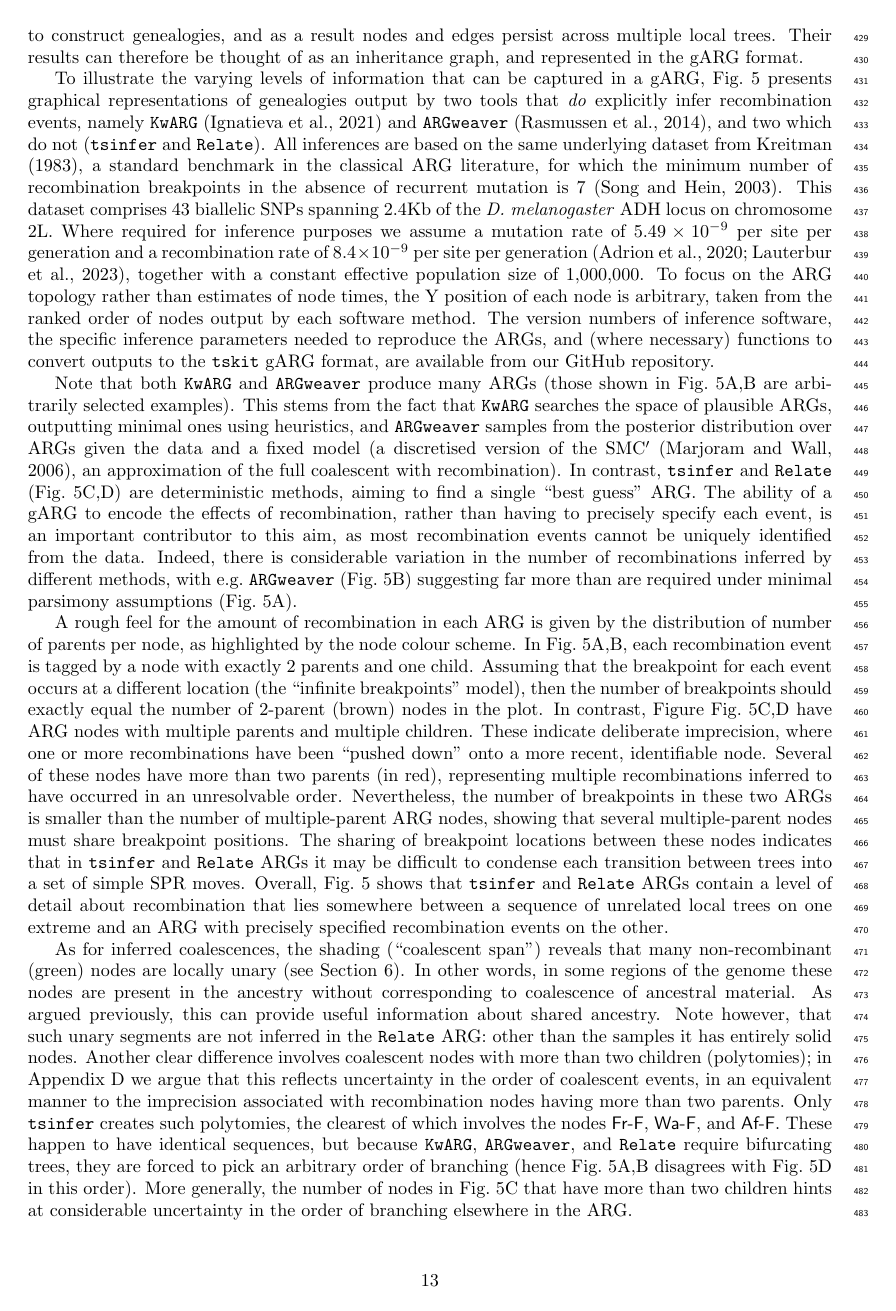
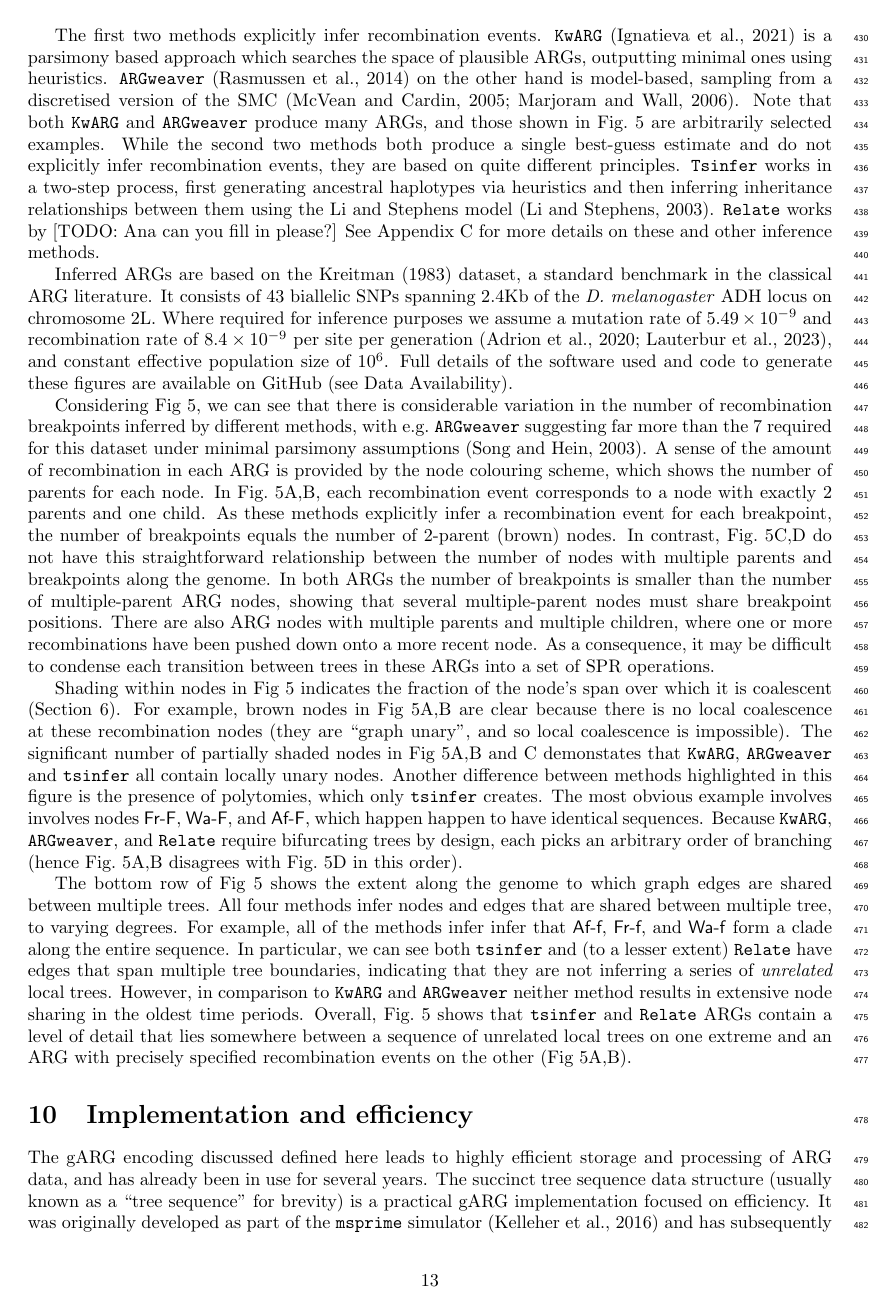
Before and after one commit to tskit-dev/what-is-an-arg-paper, a LaTeX paper (paper.tex, which reads paper.bib): page 13 of 31. Compiled offline with pdfLaTeX.

Commit message:
s9 rejig

```diff
--- a/paper.bib
+++ b/paper.bib
@@ -2073,7 +2073,3 @@ pages = {147--163},
     year={2022},
 }
 
-@article {lauterbur2022expanding,
-    title={Expanding the stdpopsim species catalog, and lessons learned for realistic genome simulations},
-	author = {M. Elise Lauterbur and Maria Izabel A. Cavassim and Ariella L. Gladstein and Graham Gower and
-           Nathaniel S. Pope and Georgia Tsambos and Jeff Adrion and Saurabh Belsare and Arjun Biddanda and
--- a/paper.tex
+++ b/paper.tex
@@ -1248,3 +1248,4 @@ at position 87 has been lost entirely.
 
 \section{Example inferred ARGs}
 \label{sec-example-inferred-args}
+The scalability gains made by recent ARG inference methods
@@ -1250,0 +1255 @@ at position 87 has been lost entirely.
+recombination than classical methods.
@@ -1269 +1295,0 @@ stacked in time order (edges with youngest children at the bottom);
-vertical dashed lines indicate breakpoints between local trees.
@@ -1282,134 +1306,115 @@ In fact, both methods take advantage of genome-wide mutation information to cons
-and as a result nodes and edges persist across multiple local trees.
-Their results can therefore be thought of as an inheritance graph, and represented in the gARG format.
-
-To illustrate the varying levels of information that can be captured in a gARG,
-Fig.~\ref{fig-inferred-args} presents graphical representations of genealogies output by two tools that
-\emph{do} explicitly infer recombination events, namely \kwarg~\citep{ignatieva2021kwarg} and
-\argweaver~\citep{rasmussen2014genome},
-and two which do not (\tsinfer\ and \relate).
-All inferences are based on the
-same underlying dataset from \citet{kreitman1983nucleotide}, a standard benchmark in the classical
-ARG literature, for which the minimum number of recombination breakpoints in the absence of recurrent
-mutation is 7~\citep{song2003parsimonious}. This dataset comprises 43 biallelic SNPs spanning 2.4Kb of the
-\emph{D.~melanogaster} ADH locus on chromosome 2L. Where required for inference purposes we
-assume a mutation rate of
-$5.49\times10^{-9}$ per site per generation
-and a recombination rate of
-$8.4\times10^{-9}$ per site per generation
-\citep{adrion2020community,lauterbur2022expanding},
-together with
-a constant effective population size of 1,000,000.
-To focus on the ARG topology rather than estimates of node times, the Y position of each node
-is arbitrary, taken from the ranked order of nodes output by each software method.
-The version numbers of inference software, the specific inference parameters
-needed to reproduce the ARGs, and (where necessary) functions to convert outputs to the
-\texttt{tskit} gARG format, are available from our GitHub repository.
-
-Note that both \kwarg\ and \argweaver\ produce many ARGs
-(those shown in Fig.~\ref{fig-inferred-args}A,B are arbitrarily selected examples).
-This stems from the fact that \kwarg\ searches the space of plausible ARGs,
-outputting minimal ones using heuristics, and \argweaver\ samples
-from the posterior distribution over
-ARGs given the data and a fixed model (a discretised version of the SMC$^\prime$ \citep{marjoram2006fast},
-an approximation of the full coalescent with recombination).
-In contrast, \tsinfer\ and \relate\ (Fig.~\ref{fig-inferred-args}C,D) are
-deterministic methods, aiming to find a single ``best guess'' ARG.
-The ability of a gARG to encode the effects of recombination, rather
-than having to precisely specify each event, is an important contributor to this aim,
-as most recombination events cannot be uniquely identified from the data.
-Indeed, there is considerable variation in the number of recombinations inferred by
-different methods, with e.g.~\argweaver\ (Fig.~\ref{fig-inferred-args}B) suggesting
-far more than are required under minimal parsimony assumptions (Fig.~\ref{fig-inferred-args}A).
+The first two methods explicitly infer recombination events.
+\kwarg~\citep{ignatieva2021kwarg} is a parsimony based approach
+which searches the space of plausible ARGs,
+outputting minimal ones using heuristics.
+\argweaver~\citep{rasmussen2014genome} on the other hand is
+model-based, sampling from a discretised version of the
+% could spell this out, but in reality everyone knows what the SMC
+% is, and if they don't spelling it out won't help them.
+SMC~\citep{mcvean2005approximating,marjoram2006fast}.
+Note that both \kwarg\ and \argweaver\ produce many ARGs,
+and those shown in Fig.~\ref{fig-inferred-args} are arbitrarily selected
+examples.
+While the second two methods
+both produce a single best-guess estimate and
+do not explicitly infer recombination events, they are based on
+quite different principles.
+\texttt{Tsinfer} works in a two-step process, first generating ancestral
+haplotypes via heuristics and then inferring inheritance relationships
+between them using the Li and Stephens model~\citep{li2003modeling}.
+\texttt{Relate} works by [TODO: Ana can you fill in please?]
+See Appendix~\ref{sec-survey-arg-infer} for more details on these
+and other inference methods.
+
+Inferred ARGs are based on the \citet{kreitman1983nucleotide} dataset,
+a standard benchmark in the classical ARG
+literature.
+It consists of 43 biallelic SNPs spanning 2.4Kb of the \emph{D.~melanogaster} ADH
+locus on chromosome 2L. Where required for inference purposes we assume a
+mutation rate of $5.49\times10^{-9}$
+and recombination rate of $8.4\times10^{-9}$ per site per generation
+% NOTE: we should be citing the original sources here too.
+\citep{adrion2020community,lauterbur2023expanding},
+% Note: would have been simpler to use the stdposim estimate
+% of 1.7M from Li et al 2006. (not that it matters)
+and constant effective population size of $10^6$.
+Full details of the software used and code to generate these
+figures are available on GitHub (see Data Availability).
 
 % Here we describe recombination features
-A rough feel for the amount of recombination in each ARG is given by the distribution
-of number of parents per node, as highlighted by the node colour scheme.
-In Fig.~\ref{fig-inferred-args}A,B, each recombination event is tagged by
-a node with exactly 2 parents and one child. Assuming that the breakpoint for each event
-% TODO "infinite breakpoints" is goign to confuse people. What are we
-% clarifying here? Citation necessary if we keep.
-occurs at a different location (the ``infinite breakpoints'' model), then the
-number of breakpoints should exactly equal the number of 2-parent (brown) nodes in the plot.
-In contrast, Figure Fig.~\ref{fig-inferred-args}C,D have ARG nodes with multiple
-parents and multiple children. These indicate deliberate imprecision, where one
-or more recombinations have been ``pushed down'' onto a more recent, identifiable node.
-Several of these nodes have more than two parents (in red), representing
-multiple recombinations inferred to have occurred in an unresolvable order.
-Nevertheless, the number of breakpoints in these two ARGs is smaller than the
-number of multiple-parent ARG nodes, showing that several multiple-parent nodes
-must share breakpoint positions. The sharing of breakpoint locations
-between these nodes indicates that in \tsinfer\ and \relate\ ARGs it may be
-difficult to condense each transition between trees into a set of simple SPR moves.
-Overall, Fig.~\ref{fig-inferred-args} shows that \tsinfer\ and \relate\ ARGs contain a level
-of detail about recombination that lies somewhere between a sequence of unrelated local
-trees on one extreme and an ARG with precisely specified recombination events on the other.
+Considering~Fig~\ref{fig-inferred-args}, we can see that
+there is considerable variation in the number of recombination breakpoints
+inferred by different methods, with e.g.~\argweaver\ suggesting
+far more than the 7 required for this dataset under minimal parsimony
+assumptions~\citep{song2003parsimonious}.
+A sense of the amount of recombination in each ARG is provided by
+the node colouring scheme, which shows the number of parents for each node.
+In Fig.~\ref{fig-inferred-args}A,B, each recombination event
+corresponds to a node with exactly 2 parents and one child.
+As these methods explicitly infer a recombination event for each
+breakpoint, the number of breakpoints equals the number of 2-parent
+(brown) nodes.
+In contrast, Fig.~\ref{fig-inferred-args}C,D do not have this
+straightforward
+relationship between the number of nodes with multiple parents
+and breakpoints along the genome.
+In both ARGs the number of breakpoints is smaller
+than the number of multiple-parent ARG nodes, showing
+that several multiple-parent nodes must share breakpoint positions.
+There are also ARG nodes with multiple parents and multiple children,
+where one or more recombinations have been pushed down onto a
+more recent node.
+% Several of these nodes have more than two
+% % parents (in red), representing multiple recombinations inferred to have
+% occurred in an unresolvable order.
+% Nevertheless, the number of breakpoints in
+% these two ARGs is smaller than the number of multiple-parent ARG nodes, showing
+% that several multiple-parent nodes must share breakpoint positions.
+As a consequence, it may be difficult to condense each transition between trees
+in these ARGs into a set of SPR operations.
+% The sharing
+% of breakpoint locations between these nodes indicates that in \tsinfer\ and
+% \relate\ ARGs it may be difficult to condense each transition between trees
+% into a set of simple SPR moves.
+% Overall, Fig.~\ref{fig-inferred-args} shows
+% that \tsinfer\ and \relate\ ARGs contain a level of detail about recombination
+% that lies somewhere between a sequence of unrelated local trees on one extreme
+% and an ARG with precisely specified recombination events on the other.
 
 % Here we move on to coalescence
-As for inferred coalescences, the shading (``coalescent span'')
-reveals that many non-recombinant (green) nodes are
-locally unary (see Section \ref{sec-locally-unary-edges}). In other words,
-in some regions of the genome these nodes are present in the ancestry without
-corresponding to coalescence of ancestral material. As argued previously, this can provide useful
-information about shared ancestry. Note however, that such unary segments are not inferred
-in the \relate\ ARG: other than the samples it has entirely solid nodes.
-Another clear difference involves coalescent nodes with more than two children (polytomies);
-in Appendix \ref{sec-cell-lineages-and-args} we argue that this reflects
-uncertainty in the order of coalescent events, in an equivalent
-manner to the imprecision associated with recombination nodes having more
-than two parents. Only \tsinfer\ creates such polytomies, the clearest of which
-involves the nodes \noderef{Fr-F}, \noderef{Wa-F}, and \noderef{Af-F}. These
-happen to have identical sequences, but because \kwarg, \argweaver, and \relate\ require
-bifurcating trees, they are forced to pick an arbitrary order of branching
-(hence Fig.~\ref{fig-inferred-args}A,B disagrees with Fig.~\ref{fig-inferred-args}D
-in this order).
-More generally, the number of nodes in Fig.~\ref{fig-inferred-args}C
-that have more than two children hints at considerable uncertainty in
-the order of branching elsewhere in the ARG.
-
-%% possible TODO - mention something about multiple local roots in
-% tsinfer and Relate versus the other two.
-
-%The example of successive simplification of a simulated ARG
-%in Fig.~\ref{fig-simplification} illustrates the point
-%that is is possible to \emph{store} arbitrary levels of precision
-%about recombination in a gARG.
-%It is also possible to \emph{infer} various levels of precision about
-%recombination.
-%To illustrate this, and to demonstrate the structural
-%heterogeneity of the ARGs inferred  by current methods,
-%Fig.~\ref{fig-inferred-args} shows the results of ARG inference
-% To illustrate these points and to emphasise the heterogeneity
-% of the ARGs inferred by current methods, we inferred ARGs for the
-%for the classical \citet{kreitman1983nucleotide} benchmark dataset
-%using  \kwarg~\citep{ignatieva2021kwarg},
-%\argweaver~\citep{rasmussen2014genome,hubisz2020inference},
-%\tsinfer~\citep{kelleher2019inferring},
-%and \relate~\citep{speidel2019method}.
-% While there is some consistency among the inferred ARGs (such as the samples
-% FR-F, WA-F and Af-F being grouped into the same clade), there
-% are also considerable differences.
-%The minimum number
-%of recombination breakpoints required in the absence of recurrent mutation
-%is 7 for this dataset~\citep{song2003parsimonious},
-%and the number of inferred breakpoints
-%under the input mutation and recombination rates
-%varies from 2 (\relate) to 17 (\argweaver).
-% TODO this needs a bit of rewriting with the rest of the paper in mind
-% kwarg and argweaver are inferring eARGs, but we need to be careful
-% not to confuse people.
-%The ARGs inferred by the different methods also have major differences
-%in how recombination information is represented.
-%Essentially,
-%\kwarg\ and \argweaver\ infer eARGs that contain
-%specific recombination \emph{events} for each breakpoint.
-%On the other hand, \tsinfer\ and
-%\relate\ do not infer events but rather
-%infer gARGs with by differing levels of precision about recombination.
-
-% TODO add additional explanation of the bottom row, if enough isn't written below
-% https://github.com/tskit-dev/what-is-an-arg-paper/issues/386
+Shading within nodes in Fig~\ref{fig-inferred-args} indicates the
+fraction of the node's span over which it is coalescent
+(Section~\ref{sec-locally-unary-edges}). For example, brown nodes
+in Fig~\ref{fig-inferred-args}A,B are clear because there is
+no local coalescence at these recombination nodes
+(they are ``graph unary'', and so local coalescence is impossible).
+The significant number of partially shaded nodes in
+Fig~\ref{fig-inferred-args}A,B and C demonstates that
+\kwarg, \argweaver\ and \tsinfer\ all contain locally unary nodes.
+Another difference between methods highlighted in this figure
+is the presence of polytomies, which only
+\tsinfer\ creates. The most obvious example involves
+involves nodes \noderef{Fr-F}, \noderef{Wa-F}, and \noderef{Af-F},
+which happen happen to have identical sequences.
+Because \kwarg, \argweaver, and \relate\ require
+bifurcating trees by design, each picks an arbitrary order of branching
+(hence Fig.~\ref{fig-inferred-args}A,B disagrees
+with Fig.~\ref{fig-inferred-args}D in this order).
+% JK: I don't quite get this, so readers probably won't either. Let's
+% stick a few clear messages.
+% More generally, the number of nodes in Fig.~\ref{fig-inferred-args}C
+% that have more than two children hints at considerable uncertainty in
+% the order of branching elsewhere in the ARG.
+
 The bottom row of Fig~\ref{fig-inferred-args} shows the extent along
 the genome to which graph edges are shared between multiple trees.
-This illustrates that both \tsinfer\ and (to a lesser extent) \relate\ have edges
+All four methods infer nodes and edges that are shared between
+multiple tree, to varying degrees.
+For example, all of the methods infer
+infer that \noderef{Af-f}, \noderef{Fr-f}, and \noderef{Wa-f}
+form a clade along the entire sequence.
+In particular, we can
+see both \tsinfer\ and (to a lesser extent) \relate\ have edges
 that span multiple tree boundaries, indicating that they are not inferring
 a series of \emph{unrelated} local trees.
+However, in comparison to \kwarg\ and \argweaver\ neither
@@ -1421 +1421,15 @@ the entire sequence. However, in comparison to \kwarg\ and \argweaver\ neither
 method results in extensive node sharing in the
+oldest time periods.
+Overall, Fig.~\ref{fig-inferred-args} shows
+that \tsinfer\ and \relate\ ARGs contain a level of detail
+that lies somewhere between a sequence of unrelated local trees on one extreme
+and an ARG with precisely specified recombination events on the other
+(Fig~\ref{fig-inferred-args}A,B).
+% JK: Let's not get into this.
+% This primarily reflects the fact that they do not encode topology
+% above the local MRCAs, also indicated by multiple roots in the ARG
+% (nodes with zero parents, in blue), compared to the
+% single ARG root in the \kwarg\ and \argweaver\ genealogies. In terms of inference,
+% \tsinfer\ and \relate\ show a pragmatic representation: we do not expect
+% genetic variation to be very informative about topological relationships
+% between nodes that that are older than the local MRCAs.
```
Also changed, not shown: paper.bib (38 more changed lines), paper.tex (73 more changed lines).
